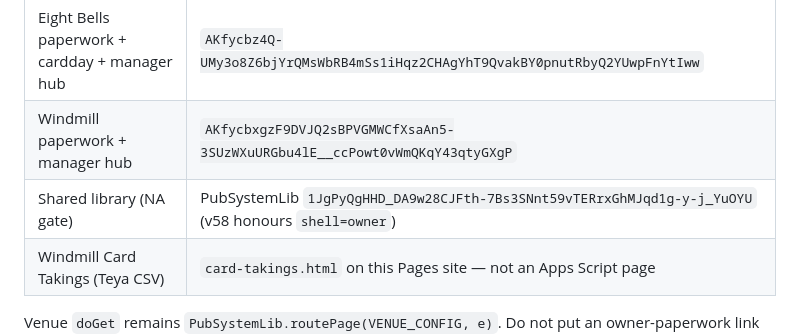
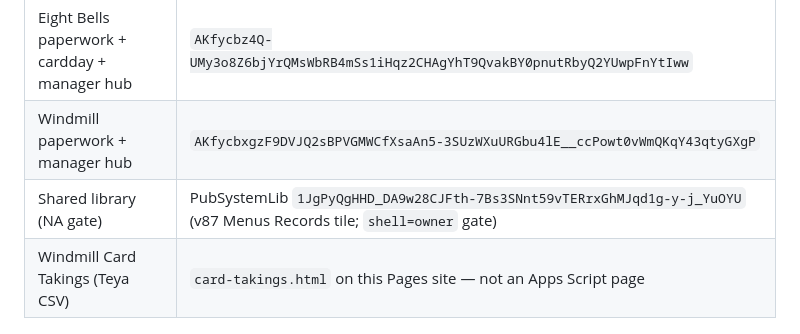
Before and after one commit to charlesknew-alt/kinfold-owner, a Markdown page: README.md, the part around the change. GitHub-like rendering.

```diff
--- a/README.md
+++ b/README.md
@@ -52,7 +52,7 @@ There is **no separate "paperwork" project**. Owner paperwork (`page=owner`) and
 |---|---|
 | Eight Bells paperwork + cardday + manager hub | `AKfycbz4Q-UMy3o8Z6bjYrQMsWbRB4mSs1iHqz2CHAgYhT9QvakBY0pnutRbyQ2YUwpFnYtIww` |
 | Windmill paperwork + manager hub | `AKfycbxgzF9DVJQ2sBPVGMWCfXsaAn5-3SUzWXuURGbu4lE__ccPowt0vWmQKqY43qtyGXgP` |
-| Shared library (NA gate) | PubSystemLib `1JgPyQgHHD_DA9w28CJFth-7Bs3SNnt59vTERrxGhMJqd1g-y-j_YuOYU` (v58 honours `shell=owner`) |
+| Shared library (NA gate) | PubSystemLib `1JgPyQgHHD_DA9w28CJFth-7Bs3SNnt59vTERrxGhMJqd1g-y-j_YuOYU` (v87 Menus Records tile; `shell=owner` gate) |
 | Windmill Card Takings (Teya CSV) | `card-takings.html` on this Pages site — not an Apps Script page |
 
 Venue `doGet` remains `PubSystemLib.routePage(VENUE_CONFIG, e)`. Do not put an owner-paperwork link back on the manager hub.
```
Also changed, not shown: apps-script/food-menus-tile/README.md (added, +19 -0 lines).
